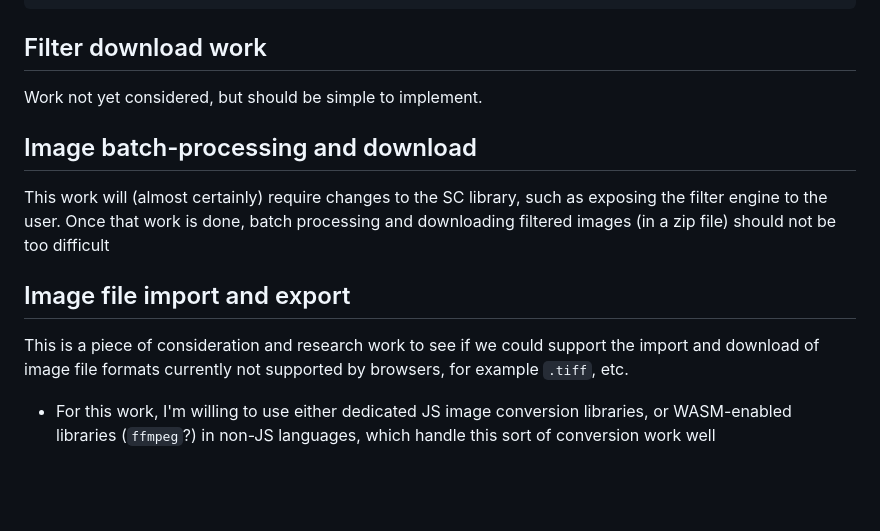
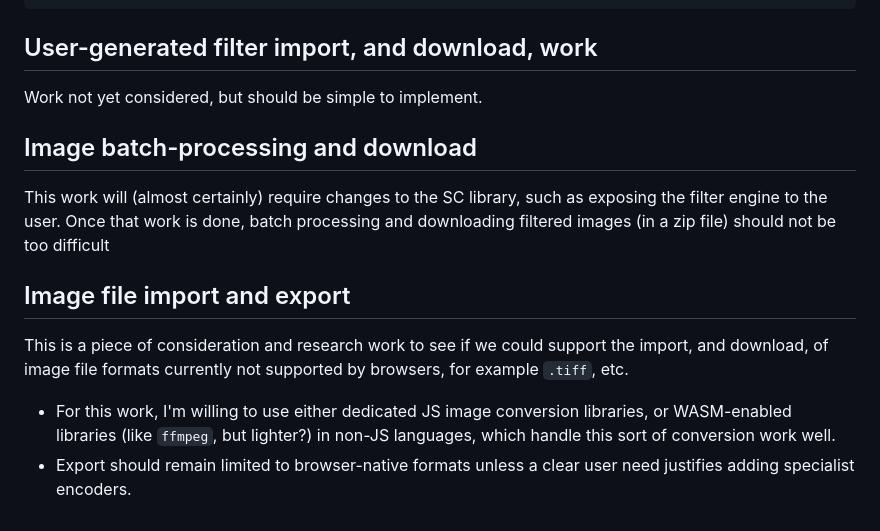
Before and after one commit to KaliedaRik/sc-filter-builder, a Markdown page: CURRENT-TODO-LIST.md, the part around the change. GitHub-like rendering; blank space fills up the shorter version.

Commit message:
Todo list file updated

````diff
--- a/CURRENT-TODO-LIST.md
+++ b/CURRENT-TODO-LIST.md
@@ -82,7 +82,7 @@ Create packets for the following filters
 ```
 
 
-## Filter download work
+## User-generated filter import, and download, work
 Work not yet considered, but should be simple to implement.
 
 
@@ -91,6 +91,7 @@ This work will (almost certainly) require changes to the SC library, such as exp
 
 
 ## Image file import and export
-This is a piece of consideration and research work to see if we could support the import and download of image file formats currently not supported by browsers, for example `.tiff`, etc.
+This is a piece of consideration and research work to see if we could support the import, and download, of image file formats currently not supported by browsers, for example `.tiff`, etc.
 
-- For this work, I'm willing to use either dedicated JS image conversion libraries, or WASM-enabled libraries (`ffmpeg`?) in non-JS languages, which handle this sort of conversion work well
+- For this work, I'm willing to use either dedicated JS image conversion libraries, or WASM-enabled libraries (like `ffmpeg`, but lighter?) in non-JS languages, which handle this sort of conversion work well.
+- Export should remain limited to browser-native formats unless a clear user need justifies adding specialist encoders.
````
